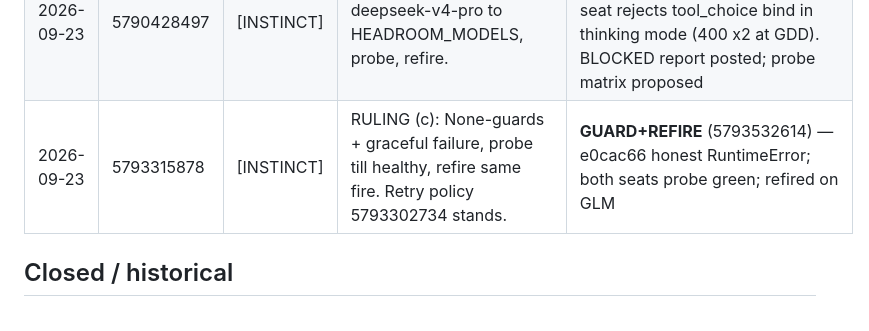
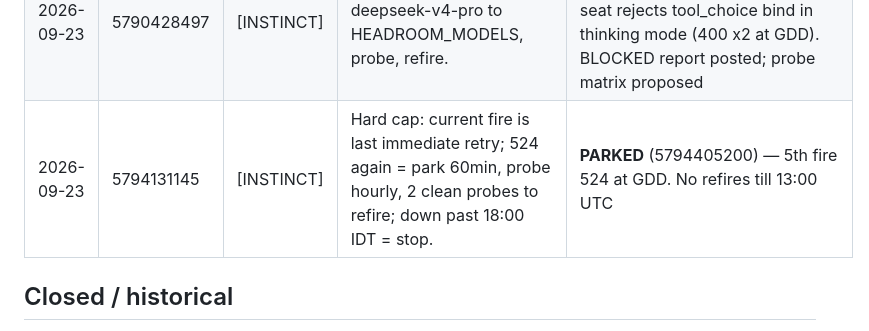
Before and after one commit to talyaak/gd-pipeline, a Markdown page: .commandcode/wire-ledger.md, the part around the change. Drawn GitHub-style.

Commit message:
Update wire ledger: parked per hard cap

```diff
--- a/.commandcode/wire-ledger.md
+++ b/.commandcode/wire-ledger.md
@@ -27,7 +27,7 @@ All older instructions are CLOSED unless Instinct explicitly revives them by com
 | 2026-09-22 | 5771759515 | [INSTINCT] | INSTRUCTION #7 — cap fix + truncation self-diagnosis + CDN check. Code only. | **RESULT POSTED** (5777800976) — 7584c0a: both seats 65_536 (providers.json + live probe); seat pick deepseek-v4-pro; 4-shape repro green; CRLF kept |
 | 2026-09-22 | 5771816954 | [INSTINCT] | REQUEST from Tal — usage stats (GOAT credits, allowance, per-seat). | **RESULT POSTED** (5775691687) — OR lifetime \$10.01/mo \$0.21; GOAT meter server-side only (no local endpoint); per-seat from cost log (313 entries, 1M/2.3M toks) |
 | 2026-09-23 | 5790428497 | [INSTINCT] | RULING: option (a) — add deepseek-v4-pro to HEADROOM_MODELS, probe, refire. | **MISFIRE #2** (5792231680/5792243847) — seat rejects tool_choice bind in thinking mode (400 x2 at GDD). BLOCKED report posted; probe matrix proposed |
-| 2026-09-23 | 5793315878 | [INSTINCT] | RULING (c): None-guards + graceful failure, probe till healthy, refire same fire. Retry policy 5793302734 stands. | **GUARD+REFIRE** (5793532614) — e0cac66 honest RuntimeError; both seats probe green; refired on GLM |
+| 2026-09-23 | 5794131145 | [INSTINCT] | Hard cap: current fire is last immediate retry; 524 again = park 60min, probe hourly, 2 clean probes to refire; down past 18:00 IDT = stop. | **PARKED** (5794405200) — 5th fire 524 at GDD. No refires till 13:00 UTC |
 
 ## Closed / historical
 
```
